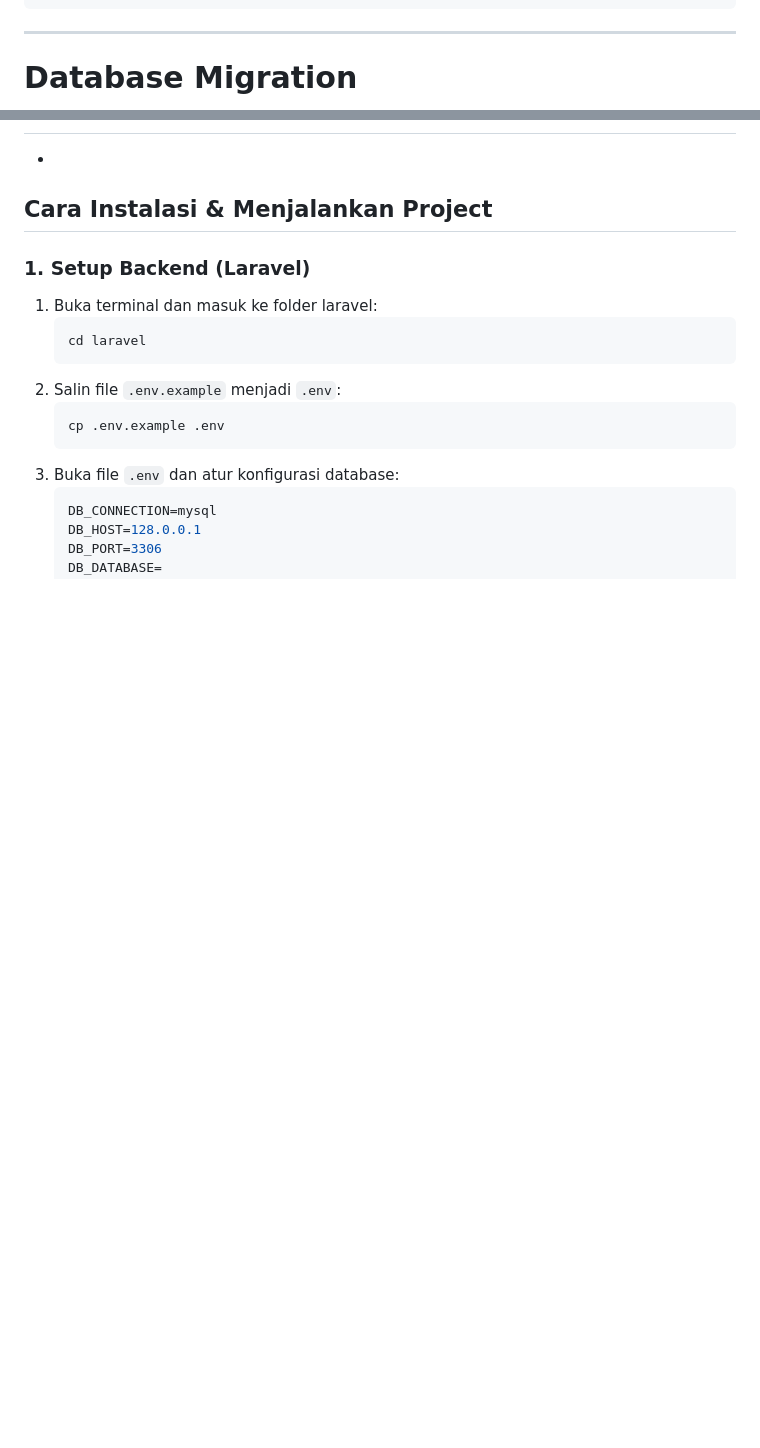
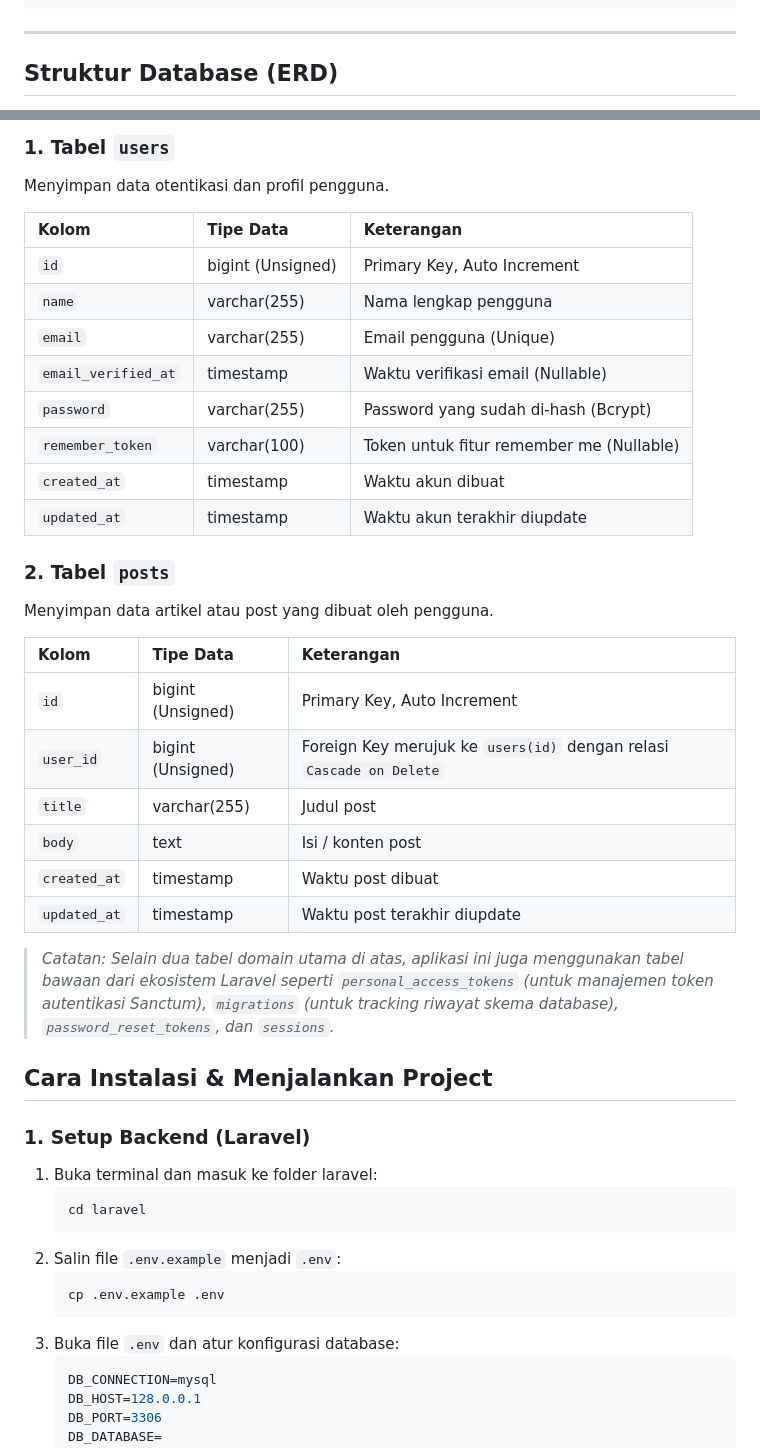
Before and after one commit to Aprimadz/technical-test-garudacyber-Muhamad-Dzaky-Aprima, a Markdown page: README.md, 2 parts joined by grey strips. Drawn GitHub-style; blank space fills up the shorter version.

```diff
--- a/README.md
+++ b/README.md
@@ -49,5 +49,5 @@ simple-project-test/
 
 ---
 
-# Database Migration
+## Struktur Database (ERD)
 
@@ -55,3 +80,30 @@ simple-project-test/
+### 1. Tabel `users`
+Menyimpan data otentikasi dan profil pengguna.
+
+| Kolom | Tipe Data | Keterangan |
+| :--- | :--- | :--- |
+| `id` | bigint (Unsigned) | Primary Key, Auto Increment |
+| `name` | varchar(255) | Nama lengkap pengguna |
+| `email` | varchar(255) | Email pengguna (Unique) |
+| `email_verified_at` | timestamp | Waktu verifikasi email (Nullable) |
+| `password` | varchar(255) | Password yang sudah di-hash (Bcrypt) |
+| `remember_token`| varchar(100) | Token untuk fitur remember me (Nullable) |
+| `created_at` | timestamp | Waktu akun dibuat |
+| `updated_at` | timestamp | Waktu akun terakhir diupdate |
+
+### 2. Tabel `posts`
+Menyimpan data artikel atau post yang dibuat oleh pengguna.
+
+| Kolom | Tipe Data | Keterangan |
+| :--- | :--- | :--- |
+| `id` | bigint (Unsigned) | Primary Key, Auto Increment |
+| `user_id` | bigint (Unsigned) | Foreign Key merujuk ke `users(id)` dengan relasi `Cascade on Delete` |
+| `title` | varchar(255) | Judul post |
+| `body` | text | Isi / konten post |
+| `created_at` | timestamp | Waktu post dibuat |
+| `updated_at` | timestamp | Waktu post terakhir diupdate |
+
+> *Catatan: Selain dua tabel domain utama di atas, aplikasi ini juga menggunakan tabel bawaan dari ekosistem Laravel seperti `personal_access_tokens` (untuk manajemen token autentikasi Sanctum), `migrations` (untuk tracking riwayat skema database), `password_reset_tokens`, dan `sessions`.*
 
 ## Cara Instalasi & Menjalankan Project
 
```
Also changed, not shown: other parts of README.md (+26 -1 lines).
